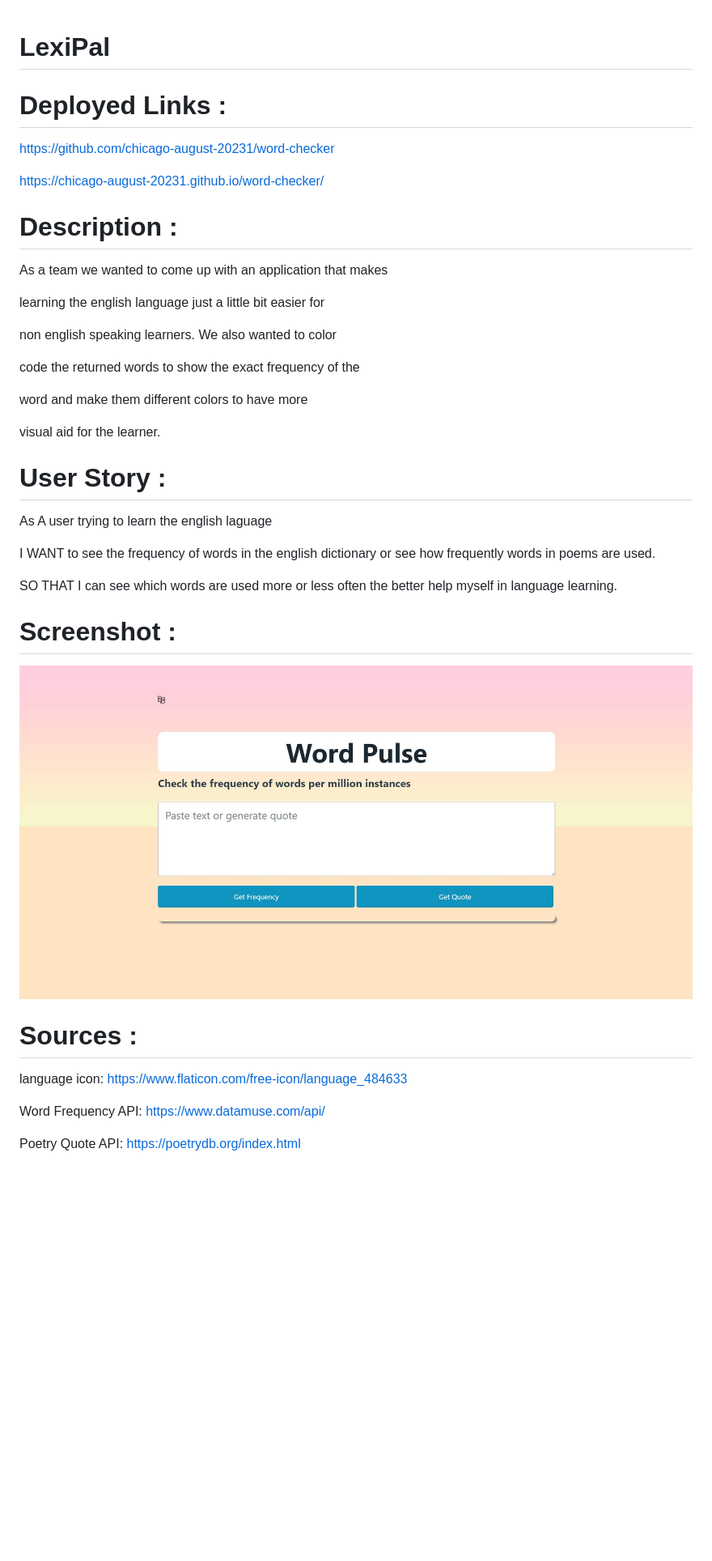
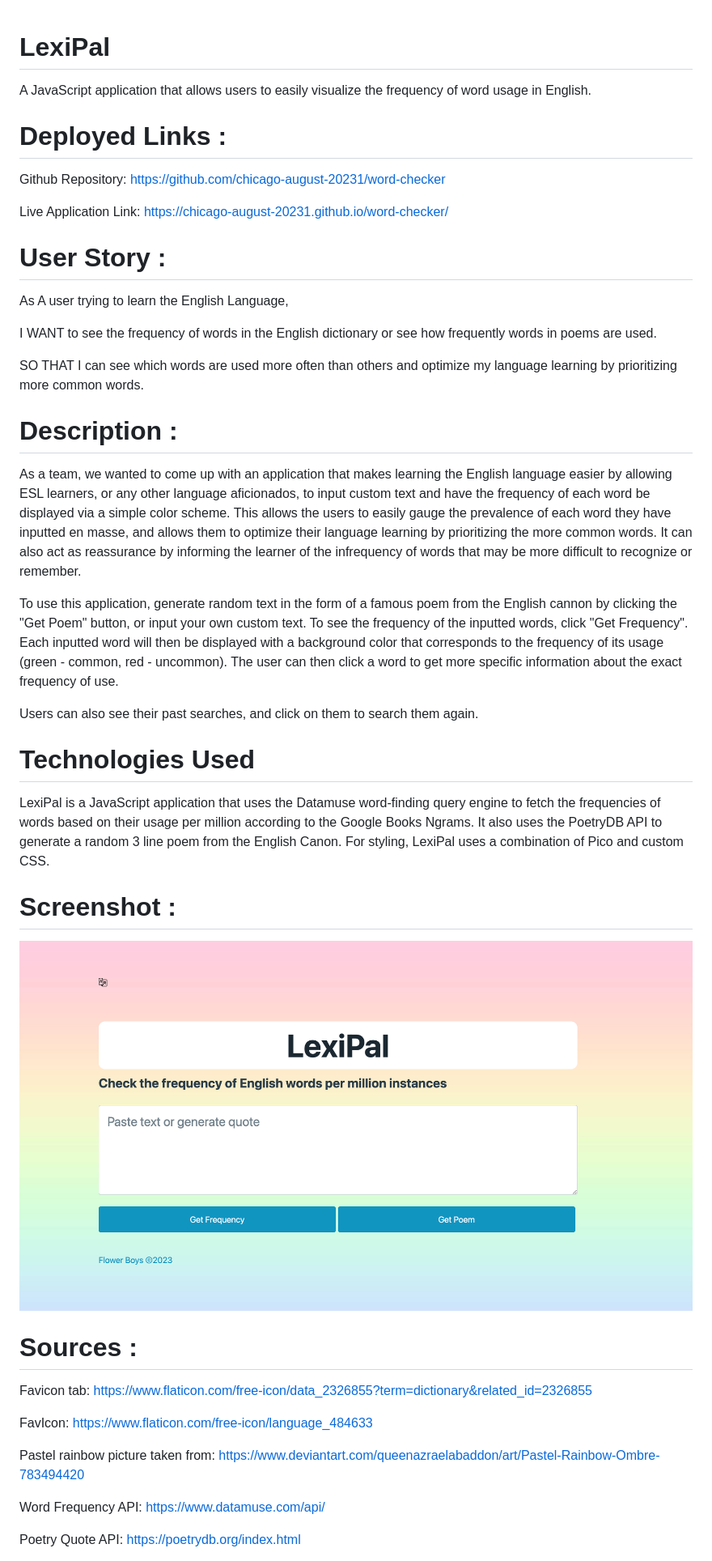
Before and after one commit to tmcmanus95/LexiPal-Word-Frequency-Calculator, a Markdown page: README.md, the part around the change printed below. Shown: that part at 81% size. Rendered like a GitHub page; pictures changed too: assets/icons/screenshot.png; blank space fills up the shorter version.

Commit message:
proofread readme, added key, changed langauge order

```diff
--- a/README.md
+++ b/README.md
@@ -1,32 +1,32 @@
 # LexiPal
+
+A JavaScript application that allows users to easily visualize the frequency of word usage in English.
 
 # Deployed Links :
 
-https://github.com/chicago-august-20231/word-checker
+Github Repository: https://github.com/chicago-august-20231/word-checker
 
-https://chicago-august-20231.github.io/word-checker/
+Live Application Link: https://chicago-august-20231.github.io/word-checker/
+
+# User Story :
+
+As A user trying to learn the English Language,
+
+I WANT to see the frequency of words in the English dictionary or see how frequently words in poems are used.
+
+SO THAT I can see which words are used more often than others and optimize my language learning by prioritizing more common words.
 
 # Description :
 
-As a team we wanted to come up with an application that makes
+As a team, we wanted to come up with an application that makes learning the English language easier by allowing ESL learners, or any other language aficionados, to input custom text and have the frequency of each word be displayed via a simple color scheme. This allows the users to easily gauge the prevalence of each word they have inputted en masse, and allows them to optimize their language learning by prioritizing the more common words. It can also act as reassurance by informing the learner of the infrequency of words that may be more difficult to recognize or remember.
 
-learning the english language just a little bit easier for
+To use this application, generate random text in the form of a famous poem from the English cannon by clicking the "Get Poem" button, or input your own custom text. To see the frequency of the inputted words, click "Get Frequency". Each inputted word will then be displayed with a background color that corresponds to the frequency of its usage (green - common, red - uncommon). The user can then click a word to get more specific information about the exact frequency of use.
 
-non english speaking learners. We also wanted to color
+Users can also see their past searches, and click on them to search them again.
 
-code the returned words to show the exact frequency of the
+# Technologies Used
 
-word and make them different colors to have more
-
-visual aid for the learner.
-
-# User Story :
-
-As A user trying to learn the english laguage
-
-I WANT to see the frequency of words in the english dictionary or see how frequently words in poems are used.
-
-SO THAT I can see which words are used more or less often the better help myself in language learning.
+LexiPal is a JavaScript application that uses the Datamuse word-finding query engine to fetch the frequencies of words based on their usage per million according to the Google Books Ngrams. It also uses the PoetryDB API to generate a random 3 line poem from the English Canon. For styling, LexiPal uses a combination of Pico and custom CSS.
 
 # Screenshot :
 
@@ -34,7 +34,11 @@ SO THAT I can see which words are used more or less often the better help myself
 
 # Sources :
 
-language icon: https://www.flaticon.com/free-icon/language_484633
+Favicon tab: https://www.flaticon.com/free-icon/data_2326855?term=dictionary&related_id=2326855
+
+FavIcon: https://www.flaticon.com/free-icon/language_484633
+
+Pastel rainbow picture taken from: https://www.deviantart.com/queenazraelabaddon/art/Pastel-Rainbow-Ombre-783494420
 
 Word Frequency API: https://www.datamuse.com/api/
 
```
Also changed, not shown: other parts of README.md (+29 -6 lines), assets/icons/key.png (added), 3 other files.
